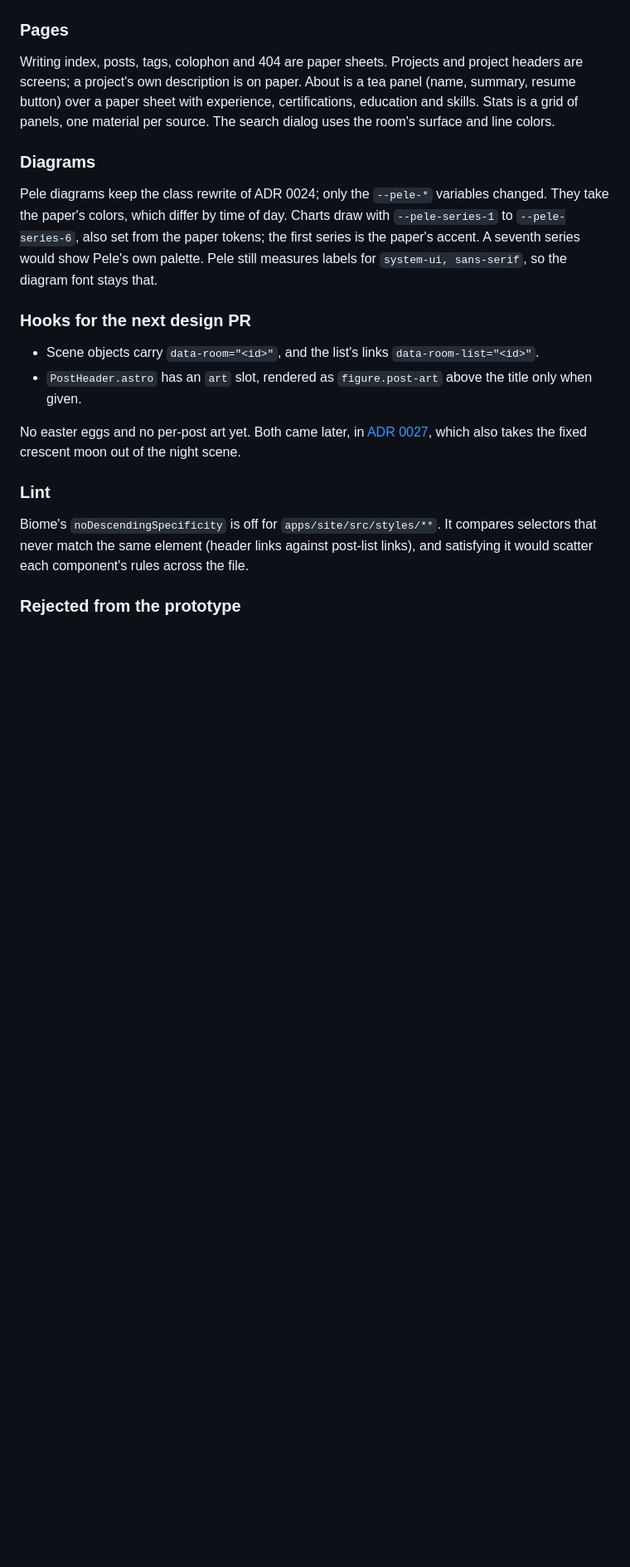
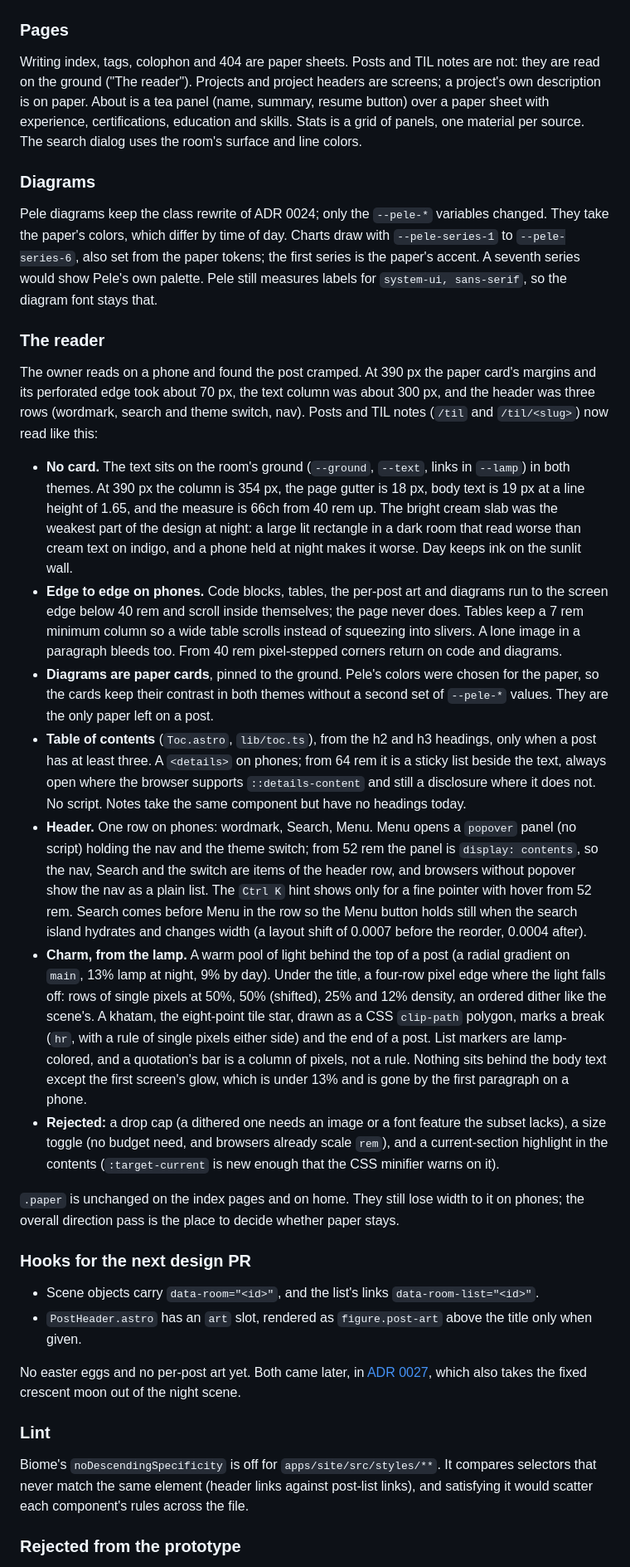
Before and after one commit to ayagmar/ayagmar.dev, a Markdown page: docs/adr/0026-visual-design-late-night-room.md, the part around one of its changes. Shown at 83% size. Rendered like a GitHub page; blank space fills up the shorter version.

Commit message:
docs(adr): record the reader in ADR 0026

```diff
--- a/docs/adr/0026-visual-design-late-night-room.md
+++ b/docs/adr/0026-visual-design-late-night-room.md
@@ -67,11 +67,24 @@ The only motion is the lamp coming on (a 1.8 s brightness fade, night only) and
 
 ### Pages
 
-Writing index, posts, tags, colophon and 404 are paper sheets. Projects and project headers are screens; a project's own description is on paper. About is a tea panel (name, summary, resume button) over a paper sheet with experience, certifications, education and skills. Stats is a grid of panels, one material per source. The search dialog uses the room's surface and line colors.
+Writing index, tags, colophon and 404 are paper sheets. Posts and TIL notes are not: they are read on the ground ("The reader"). Projects and project headers are screens; a project's own description is on paper. About is a tea panel (name, summary, resume button) over a paper sheet with experience, certifications, education and skills. Stats is a grid of panels, one material per source. The search dialog uses the room's surface and line colors.
 
 ### Diagrams
 
 Pele diagrams keep the class rewrite of ADR 0024; only the `--pele-*` variables changed. They take the paper's colors, which differ by time of day. Charts draw with `--pele-series-1` to `--pele-series-6`, also set from the paper tokens; the first series is the paper's accent. A seventh series would show Pele's own palette. Pele still measures labels for `system-ui, sans-serif`, so the diagram font stays that.
+
+### The reader
+
+The owner reads on a phone and found the post cramped. At 390 px the paper card's margins and its perforated edge took about 70 px, the text column was about 300 px, and the header was three rows (wordmark, search and theme switch, nav). Posts and TIL notes (`/til` and `/til/<slug>`) now read like this:
+- **No card.** The text sits on the room's ground (`--ground`, `--text`, links in `--lamp`) in both themes. At 390 px the column is 354 px, the page gutter is 18 px, body text is 19 px at a line height of 1.65, and the measure is 66ch from 40 rem up. The bright cream slab was the weakest part of the design at night: a large lit rectangle in a dark room that read worse than cream text on indigo, and a phone held at night makes it worse. Day keeps ink on the sunlit wall.
+- **Edge to edge on phones.** Code blocks, tables, the per-post art and diagrams run to the screen edge below 40 rem and scroll inside themselves; the page never does. Tables keep a 7 rem minimum column so a wide table scrolls instead of squeezing into slivers. A lone image in a paragraph bleeds too. From 40 rem pixel-stepped corners return on code and diagrams.
+- **Diagrams are paper cards**, pinned to the ground. Pele's colors were chosen for the paper, so the cards keep their contrast in both themes without a second set of `--pele-*` values. They are the only paper left on a post.
+- **Table of contents** (`Toc.astro`, `lib/toc.ts`), from the h2 and h3 headings, only when a post has at least three. A `<details>` on phones; from 64 rem it is a sticky list beside the text, always open where the browser supports `::details-content` and still a disclosure where it does not. No script. Notes take the same component but have no headings today.
+- **Header.** One row on phones: wordmark, Search, Menu. Menu opens a `popover` panel (no script) holding the nav and the theme switch; from 52 rem the panel is `display: contents`, so the nav, Search and the switch are items of the header row, and browsers without popover show the nav as a plain list. The `Ctrl K` hint shows only for a fine pointer with hover from 52 rem. Search comes before Menu in the row so the Menu button holds still when the search island hydrates and changes width (a layout shift of 0.0007 before the reorder, 0.0004 after).
+- **Charm, from the lamp.** A warm pool of light behind the top of a post (a radial gradient on `main`, 13% lamp at night, 9% by day). Under the title, a four-row pixel edge where the light falls off: rows of single pixels at 50%, 50% (shifted), 25% and 12% density, an ordered dither like the scene's. A khatam, the eight-point tile star, drawn as a CSS `clip-path` polygon, marks a break (`hr`, with a rule of single pixels either side) and the end of a post. List markers are lamp-colored, and a quotation's bar is a column of pixels, not a rule. Nothing sits behind the body text except the first screen's glow, which is under 13% and is gone by the first paragraph on a phone.
+- **Rejected:** a drop cap (a dithered one needs an image or a font feature the subset lacks), a size toggle (no budget need, and browsers already scale `rem`), and a current-section highlight in the contents (`:target-current` is new enough that the CSS minifier warns on it).
+
+`.paper` is unchanged on the index pages and on home. They still lose width to it on phones; the overall direction pass is the place to decide whether paper stays.
 
 ### Hooks for the next design PR
 
```
Also changed, not shown: other parts of docs/adr/0026-visual-design-late-night-room.md (+2 -2 lines), docs/adr/0028-til-notes.md (+1 -1 lines).
